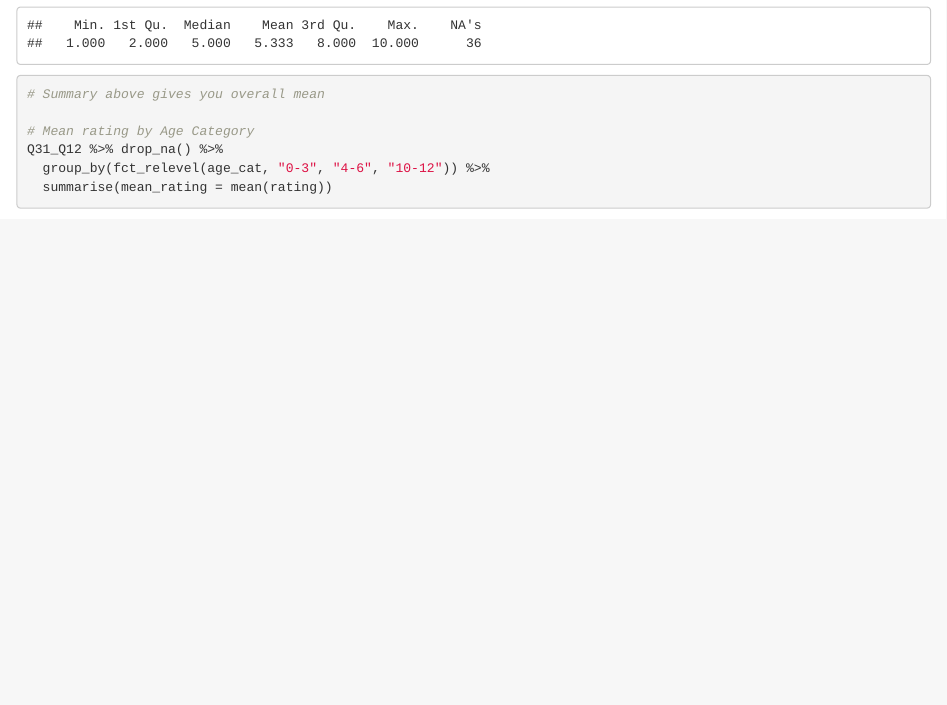
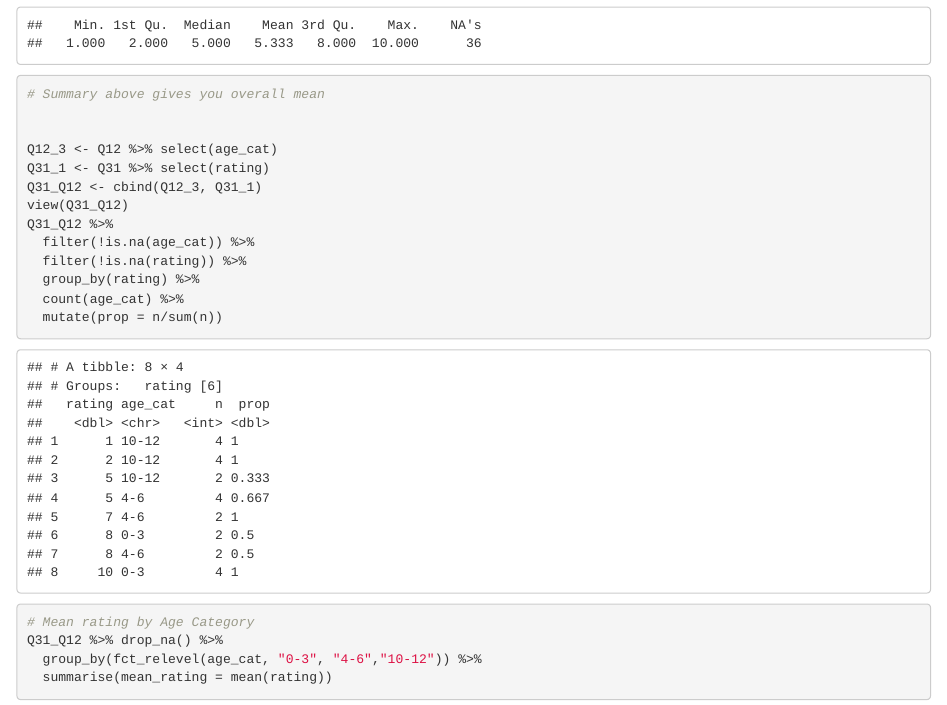
Before and after one commit to em3567/ccceh_survey, an R Markdown document (CCCEH Survey Analysis.Rmd): the page in a window 1100 px wide, from 9310 px down. Rendered offline with R 4.5, knitr and Pandoc, with nearby package versions; some code elsewhere in the file could not run offline.

Commit message:
KK 7.19 10:01 am Fixes

```diff
--- a/CCCEH Survey Analysis.Rmd
+++ b/CCCEH Survey Analysis.Rmd
@@ -233,5 +233,16 @@ Q31 %>% filter(!is.na(rating)) %>% summarise(mean = mean(rating))
 summary(Q31$rating)
 # Summary above gives you overall mean
 
+
+Q12_3 <- Q12 %>% select(age_cat)
+Q31_1 <- Q31 %>% select(rating)
+Q31_Q12 <- cbind(Q12_3, Q31_1)
+view(Q31_Q12)
+Q31_Q12 %>%
+  filter(!is.na(age_cat)) %>%
+  filter(!is.na(rating)) %>%
+  group_by(rating) %>%
+  count(age_cat) %>%
+  mutate(prop = n/sum(n))
 # Mean rating by Age Category
 Q31_Q12 %>% drop_na() %>%
```
Also changed, not shown: CCCEH Survey Analysis.Rmd (8 more changed lines).
